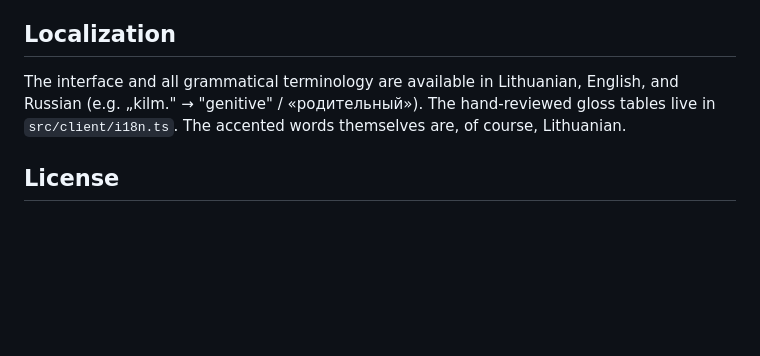
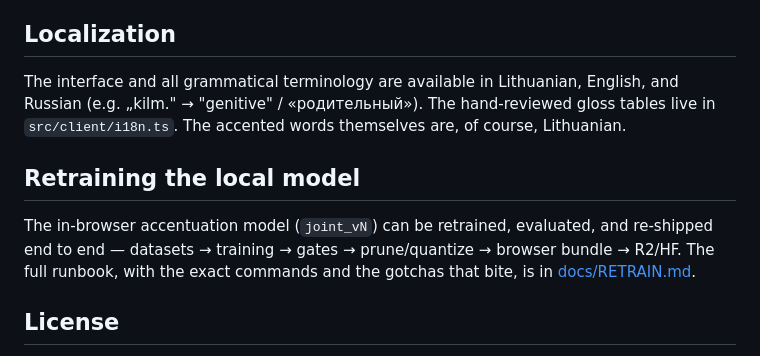
Before and after one commit to alexbalandi/kirciuokle, a Markdown page: README.md, the part around the change. Rendered like a GitHub page; blank space fills up the shorter version.

```diff
--- a/README.md
+++ b/README.md
@@ -206,6 +206,13 @@ English, and Russian (e.g. „kilm." → "genitive" / «родительный»
 hand-reviewed gloss tables live in `src/client/i18n.ts`. The accented words
 themselves are, of course, Lithuanian.
 
+## Retraining the local model
+
+The in-browser accentuation model (`joint_vN`) can be retrained, evaluated,
+and re-shipped end to end — datasets → training → gates → prune/quantize →
+browser bundle → R2/HF. The full runbook, with the exact commands and the
+gotchas that bite, is in [docs/RETRAIN.md](docs/RETRAIN.md).
+
 ## License
 
 The code in this repository is released into the public domain under
```
Also changed, not shown: docs/RETRAIN.md (added, +160 -0 lines).
